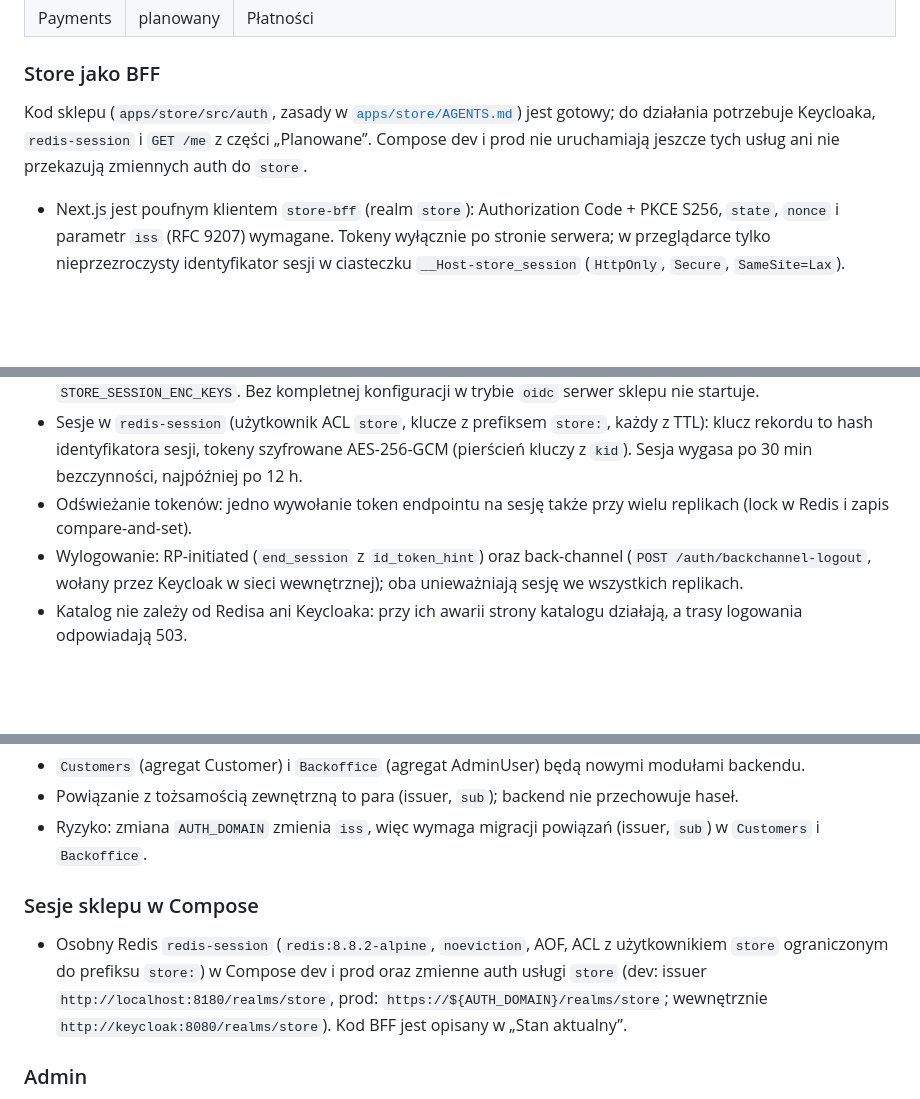
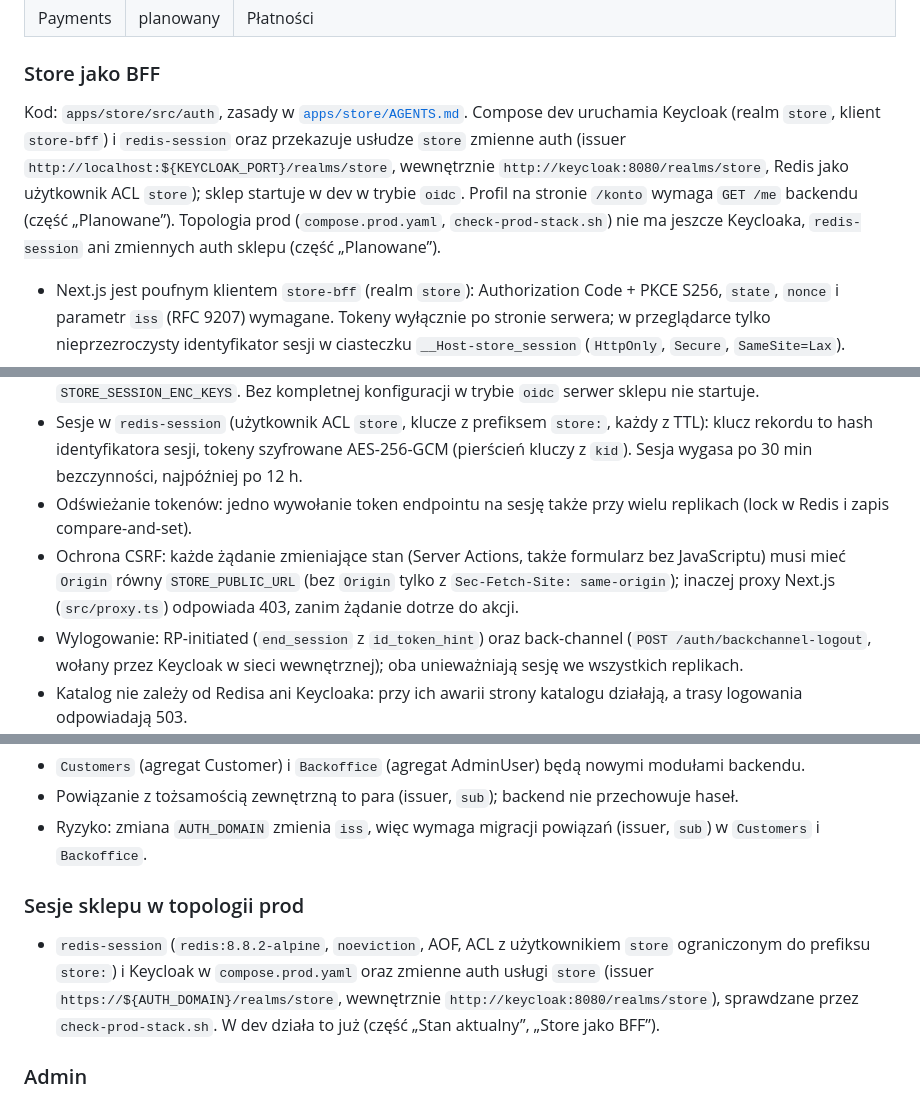
Before and after one commit to piotrp321/ecommerce, a Markdown page: docs/architecture.md, 3 parts joined by grey strips. Rendered like a GitHub page; blank space fills up the shorter version.

```diff
--- a/docs/architecture.md
+++ b/docs/architecture.md
@@ -37,12 +37,13 @@ Granice pilnuje Deptrac (`apps/backend/deptrac.yaml`); moduły komunikują się
 
 ### Store jako BFF
 
-Kod sklepu (`apps/store/src/auth`, zasady w [`apps/store/AGENTS.md`](../apps/store/AGENTS.md)) jest gotowy; do działania potrzebuje Keycloaka, `redis-session` i `GET /me` z części „Planowane”. Compose dev i prod nie uruchamiają jeszcze tych usług ani nie przekazują zmiennych auth do `store`.
+Kod: `apps/store/src/auth`, zasady w [`apps/store/AGENTS.md`](../apps/store/AGENTS.md). Compose dev uruchamia Keycloak (realm `store`, klient `store-bff`) i `redis-session` oraz przekazuje usłudze `store` zmienne auth (issuer `http://localhost:${KEYCLOAK_PORT}/realms/store`, wewnętrznie `http://keycloak:8080/realms/store`, Redis jako użytkownik ACL `store`); sklep startuje w dev w trybie `oidc`. Profil na stronie `/konto` wymaga `GET /me` backendu (część „Planowane”). Topologia prod (`compose.prod.yaml`, `check-prod-stack.sh`) nie ma jeszcze Keycloaka, `redis-session` ani zmiennych auth sklepu (część „Planowane”).
 
 - Next.js jest poufnym klientem `store-bff` (realm `store`): Authorization Code + PKCE S256, `state`, `nonce` i parametr `iss` (RFC 9207) wymagane. Tokeny wyłącznie po stronie serwera; w przeglądarce tylko nieprzezroczysty identyfikator sesji w ciasteczku `__Host-store_session` (`HttpOnly`, `Secure`, `SameSite=Lax`).
 - Konfiguracja w runtime: `STORE_AUTH_MODE` (`oidc` domyślnie; `disabled` tylko z `STORE_ENVIRONMENT=development` albo `test`), `STORE_PUBLIC_URL`, `STORE_OIDC_ISSUER` (issuer publiczny), opcjonalnie `STORE_OIDC_INTERNAL_URL` (ten sam issuer w sieci wewnętrznej, ze ścieżką realmu, np. `http://keycloak:8080/realms/store`; przez niego idą discovery, token endpoint i JWKS), `STORE_OIDC_CLIENT_ID`, `STORE_OIDC_CLIENT_SECRET`, `STORE_REDIS_URL`, `STORE_SESSION_ENC_KEYS`. Bez kompletnej konfiguracji w trybie `oidc` serwer sklepu nie startuje.
 - Sesje w `redis-session` (użytkownik ACL `store`, klucze z prefiksem `store:`, każdy z TTL): klucz rekordu to hash identyfikatora sesji, tokeny szyfrowane AES-256-GCM (pierścień kluczy z `kid`). Sesja wygasa po 30 min bezczynności, najpóźniej po 12 h.
 - Odświeżanie tokenów: jedno wywołanie token endpointu na sesję także przy wielu replikach (lock w Redis i zapis compare-and-set).
+- Ochrona CSRF: każde żądanie zmieniające stan (Server Actions, także formularz bez JavaScriptu) musi mieć `Origin` równy `STORE_PUBLIC_URL` (bez `Origin` tylko z `Sec-Fetch-Site: same-origin`); inaczej proxy Next.js (`src/proxy.ts`) odpowiada 403, zanim żądanie dotrze do akcji.
 - Wylogowanie: RP-initiated (`end_session` z `id_token_hint`) oraz back-channel (`POST /auth/backchannel-logout`, wołany przez Keycloak w sieci wewnętrznej); oba unieważniają sesję we wszystkich replikach.
 - Katalog nie zależy od Redisa ani Keycloaka: przy ich awarii strony katalogu działają, a trasy logowania odpowiadają 503.
 - Profil klienta: `GET /me` backendu z tokenem Bearer; autoryzacja zostaje na backendzie.
@@ -115,9 +116,9 @@ Błędy to `application/problem+json`: 401 z `WWW-Authenticate: Bearer error="in
 - Powiązanie z tożsamością zewnętrzną to para (issuer, `sub`); backend nie przechowuje haseł.
 - Ryzyko: zmiana `AUTH_DOMAIN` zmienia `iss`, więc wymaga migracji powiązań (issuer, `sub`) w `Customers` i `Backoffice`.
 
-### Sesje sklepu w Compose
+### Sesje sklepu w topologii prod
 
-- Osobny Redis `redis-session` (`redis:8.8.2-alpine`, `noeviction`, AOF, ACL z użytkownikiem `store` ograniczonym do prefiksu `store:`) w Compose dev i prod oraz zmienne auth usługi `store` (dev: issuer `http://localhost:8180/realms/store`, prod: `https://${AUTH_DOMAIN}/realms/store`; wewnętrznie `http://keycloak:8080/realms/store`). Kod BFF jest opisany w „Stan aktualny”.
+- `redis-session` (`redis:8.8.2-alpine`, `noeviction`, AOF, ACL z użytkownikiem `store` ograniczonym do prefiksu `store:`) i Keycloak w `compose.prod.yaml` oraz zmienne auth usługi `store` (issuer `https://${AUTH_DOMAIN}/realms/store`, wewnętrznie `http://keycloak:8080/realms/store`), sprawdzane przez `check-prod-stack.sh`. W dev działa to już (część „Stan aktualny”, „Store jako BFF”).
 
 ### Admin
 
```
Also changed, not shown: apps/store/AGENTS.md (+4 -3 lines).
